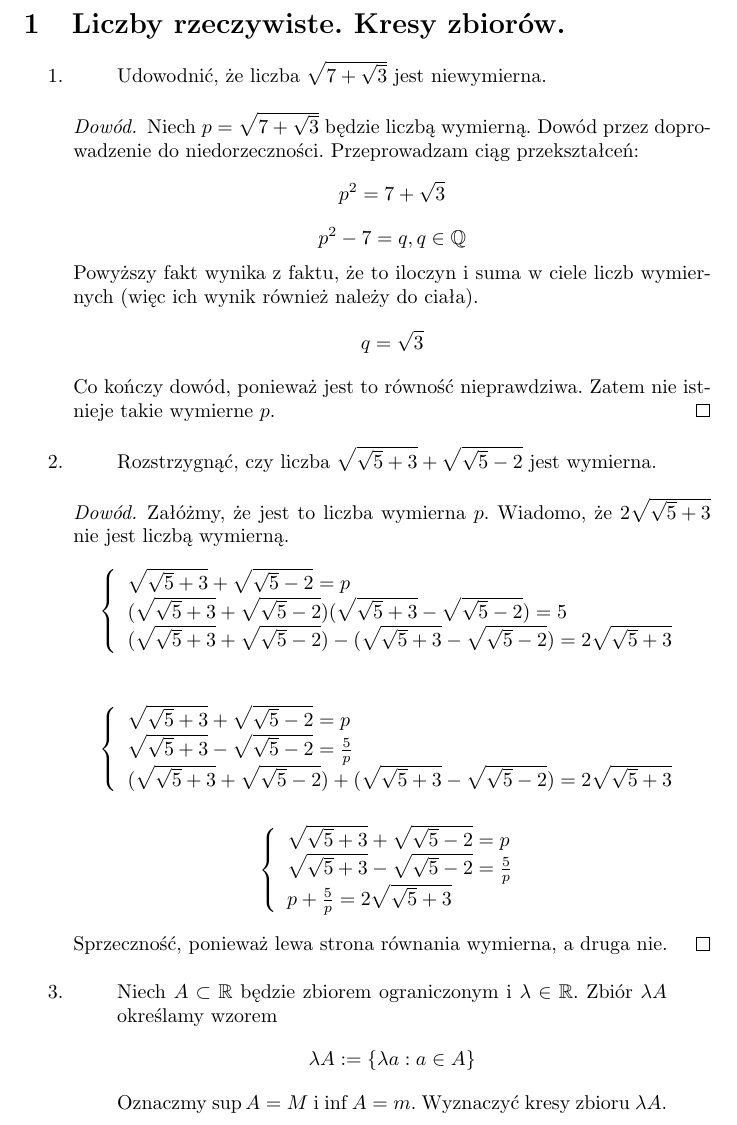
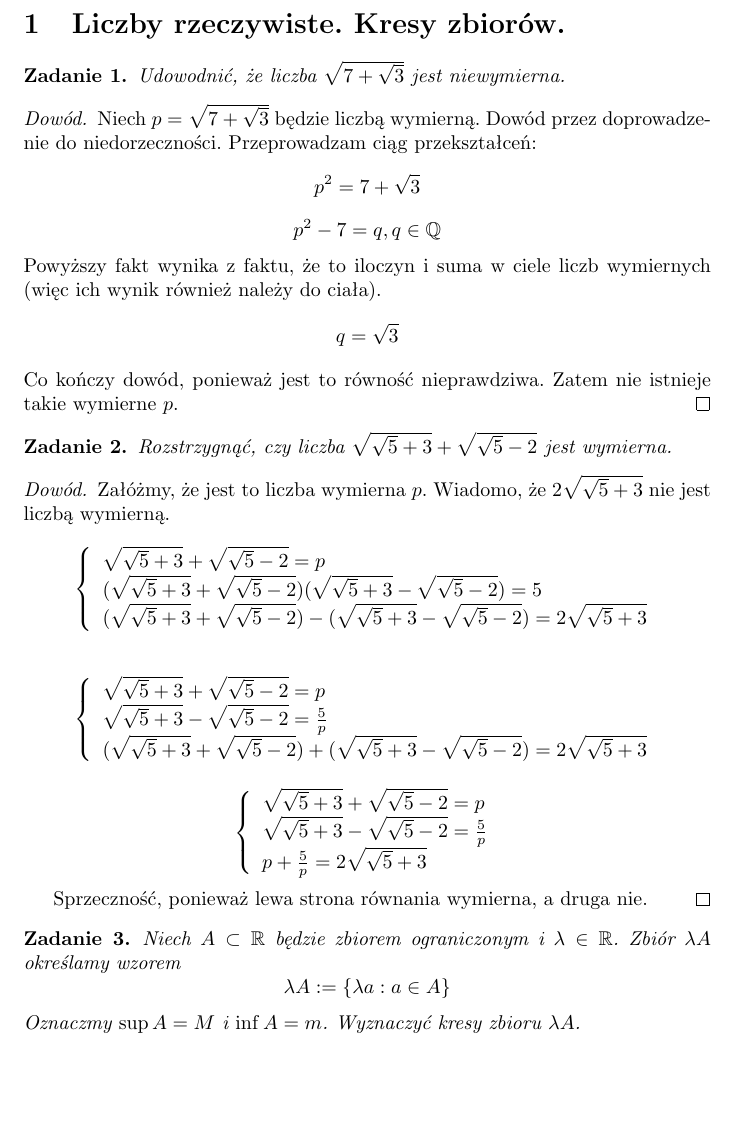
Before and after one commit to mareksom/Pula, a LaTeX document (Pula_Rozwiazania.tex): part of page 2 of 3, cut so that both start at the same text, the shorter picture padded with empty space. Compiled offline with pdfLaTeX.

Commit message:
Introduces a "problem" environment instead of a quote in an enumeration

```diff
--- a/Pula_Rozwiazania.tex
+++ b/Pula_Rozwiazania.tex
@@ -7,20 +10,21 @@
 \newtheorem{lemma}{Lemma}
 \newtheorem{sublemma}{Lemma}[lemma]
+
 \begin{document}
+
 \title{Zbiór rozwiązań zadań z Puli Analizy Matematycznej}
 \author{Alicja Kluczek}
+
 \date{\today}
 \maketitle
 \newpage
+
 \section{Liczby rzeczywiste. Kresy zbiorów.}
 
-\begin{enumerate}
-
-\item
-\begin{quote}
+\begin{problem}
     Udowodnić, że liczba $\sqrt{7 + \sqrt{3}}$ jest
     niewymierna.
-\end{quote}
+\end{problem}
 \begin{proof}
     Niech $p = \sqrt{7 + \sqrt{3}}$ będzie
     liczbą wymierną. Dowód przez doprowadzenie do
@@ -34,10 +38,11 @@
     Co kończy dowód, ponieważ jest to równość nieprawdziwa.
     Zatem nie istnieje takie wymierne $p$.
 \end{proof}
-\item \begin{quote}
+
+\begin{problem}
     Rozstrzygnąć, czy liczba $\sqrt{\sqrt{5} + 3} + \sqrt{\sqrt{5} - 2}$
     jest wymierna.
-\end{quote}
+\end{problem}
 \begin{proof}
     Załóżmy, że jest to liczba wymierna $p$.
     Wiadomo, że $2 \sqrt{\sqrt{5} + 3}$ nie jest liczbą wymierną.
@@ -71,13 +76,13 @@
     Sprzeczność, ponieważ lewa strona równania wymierna, a druga nie.
 \end{proof}
 
-\item \begin{quote}
+\begin{problem}
     Niech $A \subset \mathbb{R}$ będzie zbiorem ograniczonym i
     $\lambda \in \mathbb{R}$. Zbiór $\lambda A$ określamy wzorem
     $$ \lambda A := \{ \lambda a : a \in A \} $$
     Oznaczmy $\sup A = M$ i $\inf A = m$. Wyznaczyć kresy zbioru
     $\lambda A$.
-\end{quote}
+\end{problem}
 \begin{proof}
     Załóżmy, że $\lambda > 0$.
     Twierdzę, że $\sup \lambda A = \lambda \sup A$.
```
Also changed, not shown: Pula_Rozwiazania.tex (14 more changed lines).
